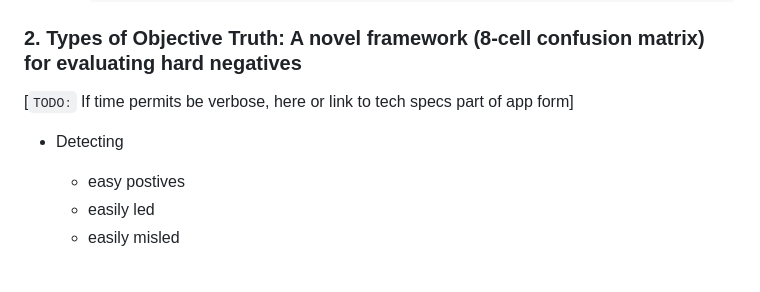
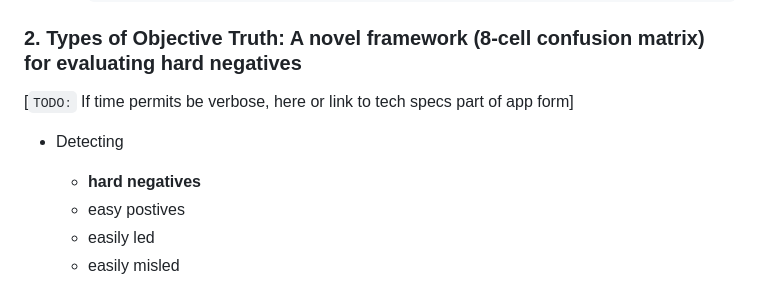
Before and after one commit to rozeappletree/SeeGULL, a Markdown page: docs/mats-applications-answers/3-conclusions-problem.md, the part around the change. Drawn GitHub-style.

```diff
--- a/docs/mats-applications-answers/3-conclusions-problem.md
+++ b/docs/mats-applications-answers/3-conclusions-problem.md
@@ -190,6 +190,7 @@ To be more specific, LLMs can detect human gullibility in human-assistant textua
 [`TODO:` If time permits be verbose, here or link to tech specs part of app form]
 
 - Detecting
+  - **hard negatives**
   - easy postives
   - easily led
   - easily misled
```
